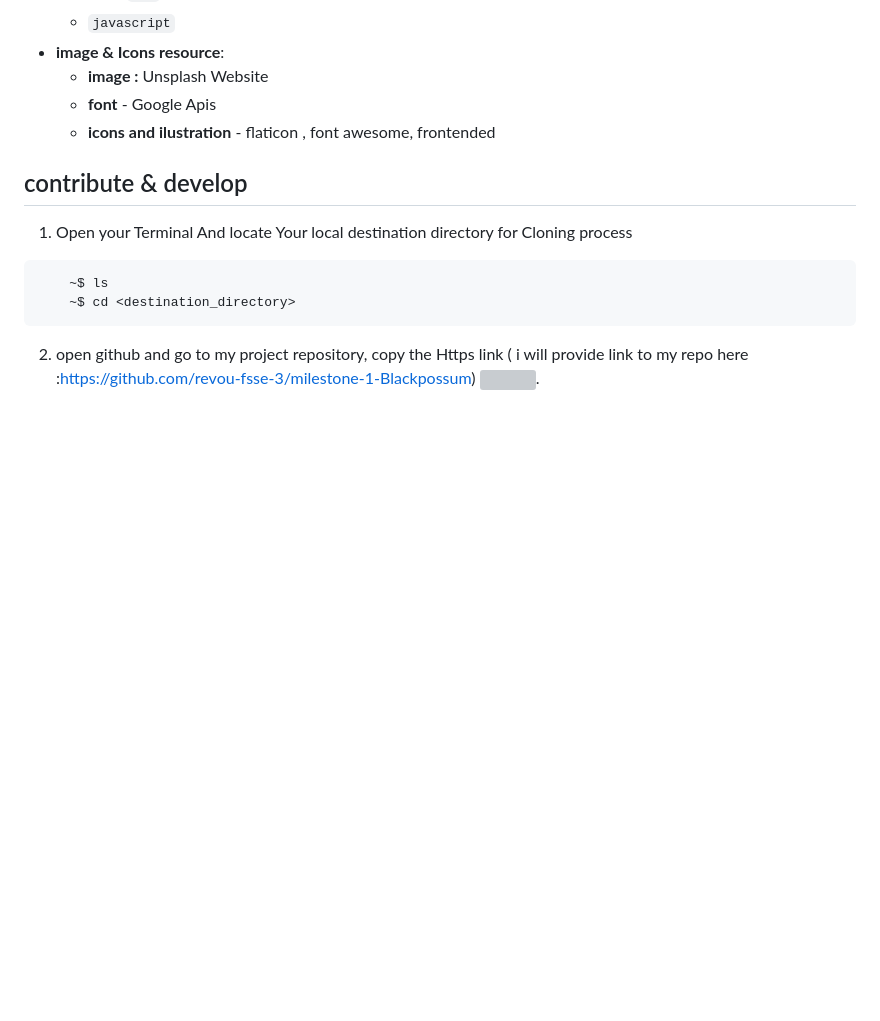
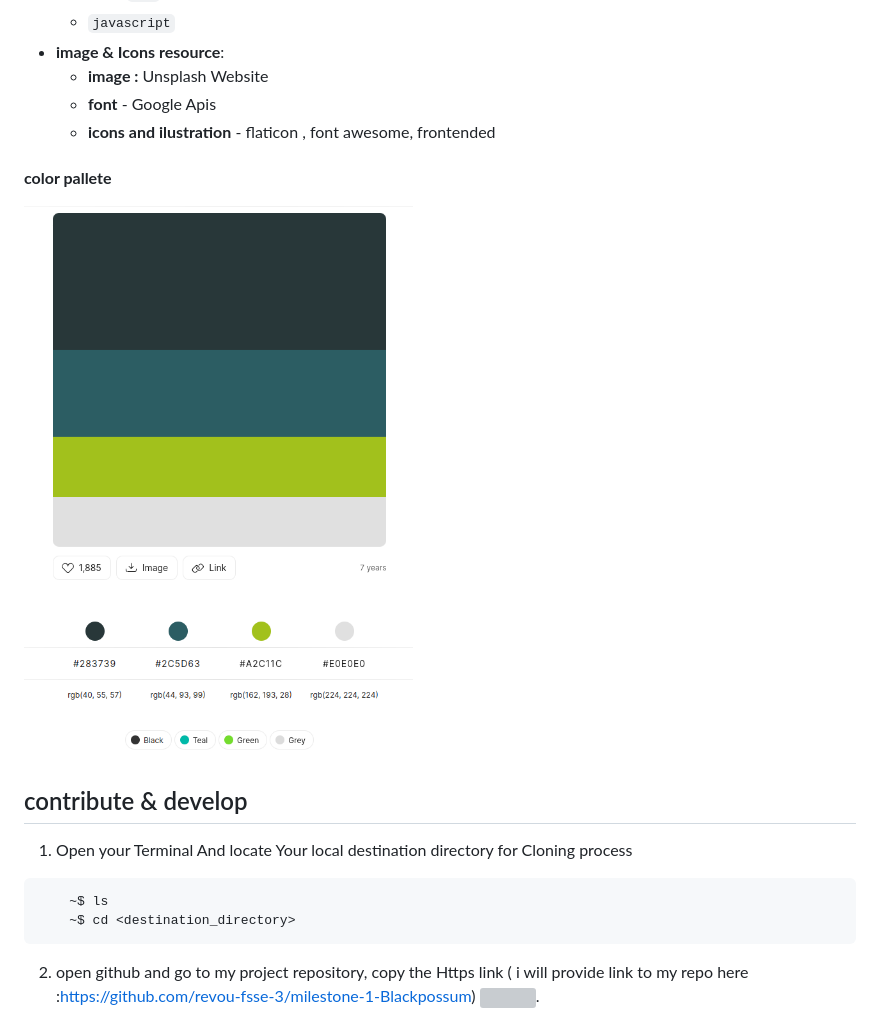
Before and after one commit to revou-fsse-3/milestone-1-Blackpossum, a Markdown page: README.md, the part around one of its changes. GitHub-like rendering; pictures changed too: assets/color pallete .png (added); blank space fills up the shorter version; grey boxes are pictures that could not be loaded.

````diff
--- a/README.md
+++ b/README.md
@@ -22,6 +28,11 @@ this web site took me about 5 days to created, i only use stadard languagge fir
     - __image :__ Unsplash Website
     - __font__ - Google Apis
     - __icons and ilustration__ - flaticon ,  font awesome, frontended
+
+#### __color pallete__
+
+![color palete](/assets/color%20pallete%20.png)
+
 ## contribute & develop
 1. Open your Terminal And locate Your local destination directory for Cloning process
 ```
````
Also changed, not shown: other parts of README.md (+7 -6 lines), assets/progres.png (added), assets/progress 4.png (added), assets/progress3.png (added), 1 other file.
